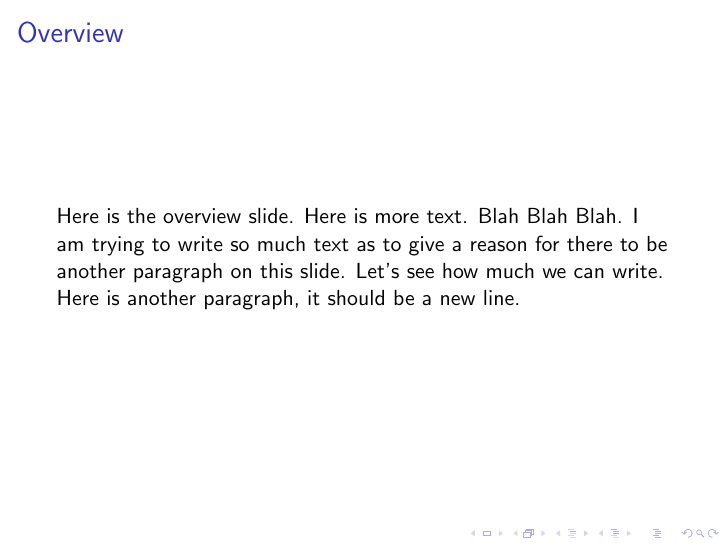
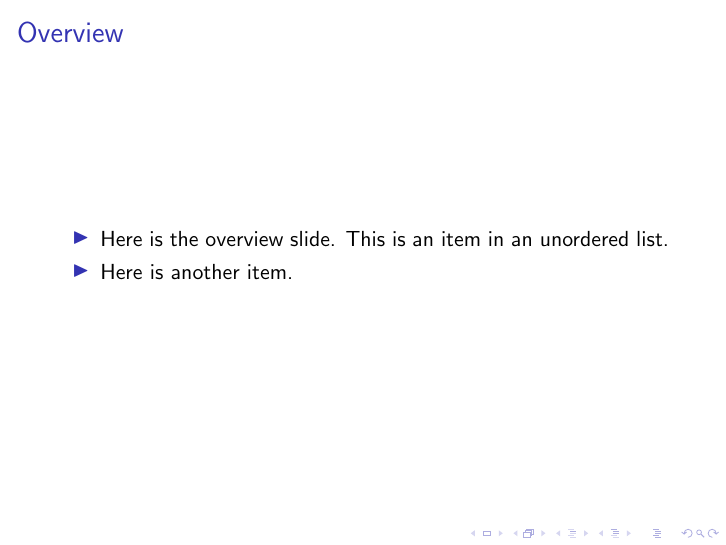
Before and after one commit to DATA151-FA2021/semester-project-team-3, LaTeX slides (reports/layer1/presentation.tex): page 2 of 5. Compiled offline with pdfLaTeX.

Commit message:
Update presentation.tex

```diff
--- a/reports/layer1/presentation.tex
+++ b/reports/layer1/presentation.tex
@@ -18,11 +18,11 @@
 
 \begin{frame}
 \frametitle{Overview}
-Here is the overview slide. Here is more text. Blah Blah Blah. I am trying to write so much
-text as to give a reason for there to be another paragraph on this slide. Let's see how much
-we can write.
+  \begin{itemize}
+    \item Here is the overview slide. This is an item in an unordered list.
 
-Here is another paragraph, it should be a new line.
+    \item Here is another item.
+  \end{itemize}
 \end{frame}
 
 
```
